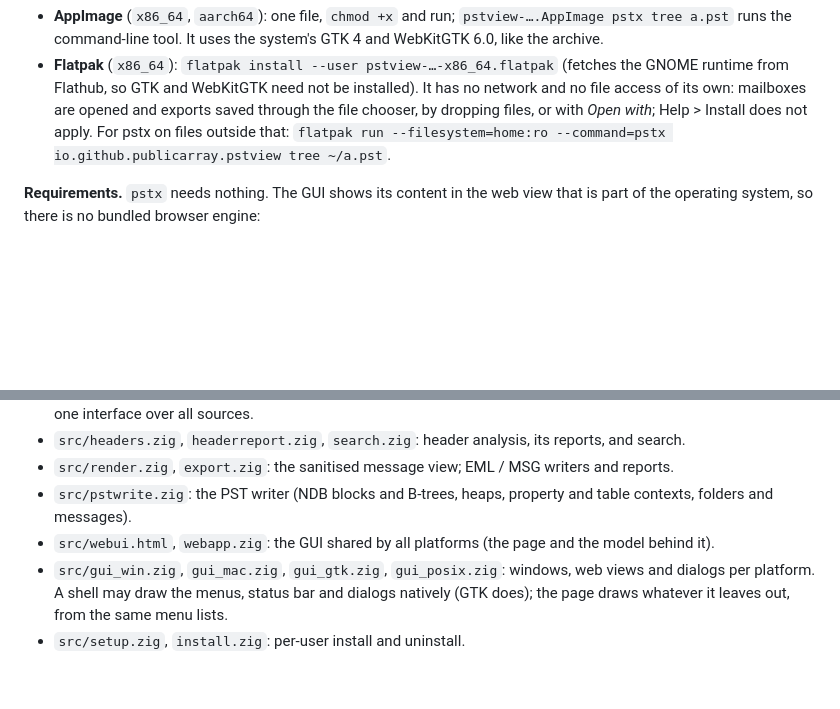
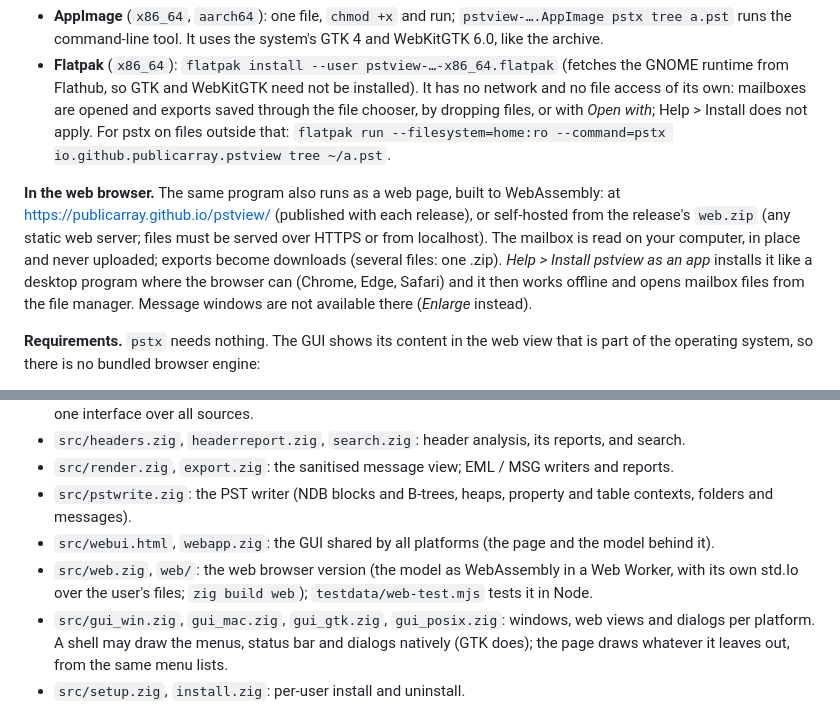
Before and after one commit to publicarray/pstview, a Markdown page: README.md, 2 parts joined by grey strips. Rendered like a GitHub page; blank space fills up the shorter version.

```diff
--- a/README.md
+++ b/README.md
@@ -21,6 +21,8 @@ Release archives hold both programs: `windows-x64`, `linux-x64`, `linux-arm64`,
 
 * **AppImage** (`x86_64`, `aarch64`): one file, `chmod +x` and run; `pstview-….AppImage pstx tree a.pst` runs the command-line tool. It uses the system's GTK 4 and WebKitGTK 6.0, like the archive.
 * **Flatpak** (`x86_64`): `flatpak install --user pstview-…-x86_64.flatpak` (fetches the GNOME runtime from Flathub, so GTK and WebKitGTK need not be installed). It has no network and no file access of its own: mailboxes are opened and exports saved through the file chooser, by dropping files, or with *Open with*; Help > Install does not apply. For pstx on files outside that: `flatpak run --filesystem=home:ro --command=pstx io.github.publicarray.pstview tree ~/a.pst`.
+
+**In the web browser.** The same program also runs as a web page, built to WebAssembly: at https://publicarray.github.io/pstview/ (published with each release), or self-hosted from the release's `web.zip` (any static web server; files must be served over HTTPS or from localhost). The mailbox is read on your computer, in place and never uploaded; exports become downloads (several files: one .zip). *Help > Install pstview as an app* installs it like a desktop program where the browser can (Chrome, Edge, Safari) and it then works offline and opens mailbox files from the file manager. Message windows are not available there (*Enlarge* instead).
 
 **Requirements.** `pstx` needs nothing. The GUI shows its content in the web view that is part of the operating system, so there is no bundled browser engine:
 
@@ -135,6 +137,7 @@ CI builds every push on Windows, macOS and Linux, checks that `pstx` prints iden
 * `src/render.zig`, `export.zig`: the sanitised message view; EML / MSG writers and reports.
 * `src/pstwrite.zig`: the PST writer (NDB blocks and B-trees, heaps, property and table contexts, folders and messages).
 * `src/webui.html`, `webapp.zig`: the GUI shared by all platforms (the page and the model behind it).
+* `src/web.zig`, `web/`: the web browser version (the model as WebAssembly in a Web Worker, with its own std.Io over the user's files; `zig build web`); `testdata/web-test.mjs` tests it in Node.
 * `src/gui_win.zig`, `gui_mac.zig`, `gui_gtk.zig`, `gui_posix.zig`: windows, web views and dialogs per platform. A shell may draw the menus, status bar and dialogs natively (GTK does); the page draws whatever it leaves out, from the same menu lists.
 * `src/setup.zig`, `install.zig`: per-user install and uninstall.
 * `src/cli.zig`, `platform.zig`, `fuzz.zig`: command line, time zone and charset conversion, fuzz targets.
```
Also changed, not shown: design/icon-192.png (added), design/icon-512.png (added), 11 other files.
